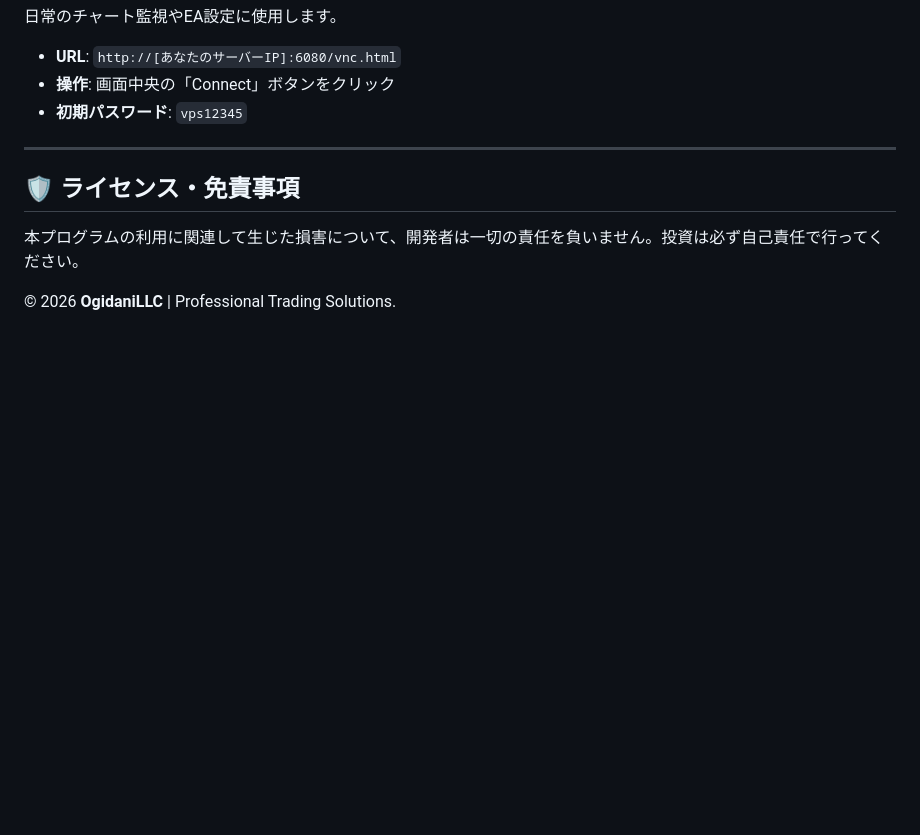
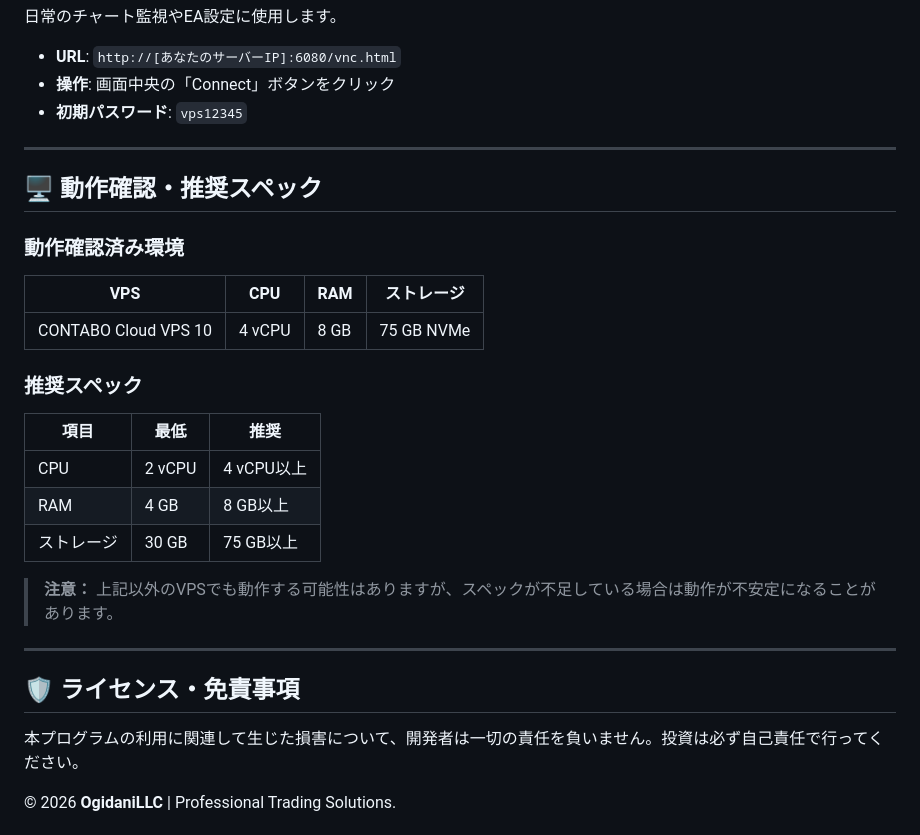
Before and after one commit to OgidaniLLC/linux-vps-portal, a Markdown page: README.md, the part around the change. Rendered like a GitHub page; blank space fills up the shorter version.

Commit message:
Add verified environment and recommended specs to README
Co-Authored-By: Claude Sonnet 4.6 <noreply@anthropic.com>

```diff
--- a/README.md
+++ b/README.md
@@ -107,6 +107,24 @@ sudo apt update && curl -fsSL https://get.docker.com | sh && mkdir -p trading-vp
 
 ---
 
+## 🖥️ 動作確認・推奨スペック
+
+### 動作確認済み環境
+| VPS | CPU | RAM | ストレージ |
+|-----|-----|-----|-----------|
+| CONTABO Cloud VPS 10 | 4 vCPU | 8 GB | 75 GB NVMe |
+
+### 推奨スペック
+| 項目 | 最低 | 推奨 |
+|------|------|------|
+| CPU | 2 vCPU | 4 vCPU以上 |
+| RAM | 4 GB | 8 GB以上 |
+| ストレージ | 30 GB | 75 GB以上 |
+
+> **注意：** 上記以外のVPSでも動作する可能性はありますが、スペックが不足している場合は動作が不安定になることがあります。
+
+---
+
 ## 🛡️ ライセンス・免責事項
 
 本プログラムの利用に関連して生じた損害について、開発者は一切の責任を負いません。投資は必ず自己責任で行ってください。
```
